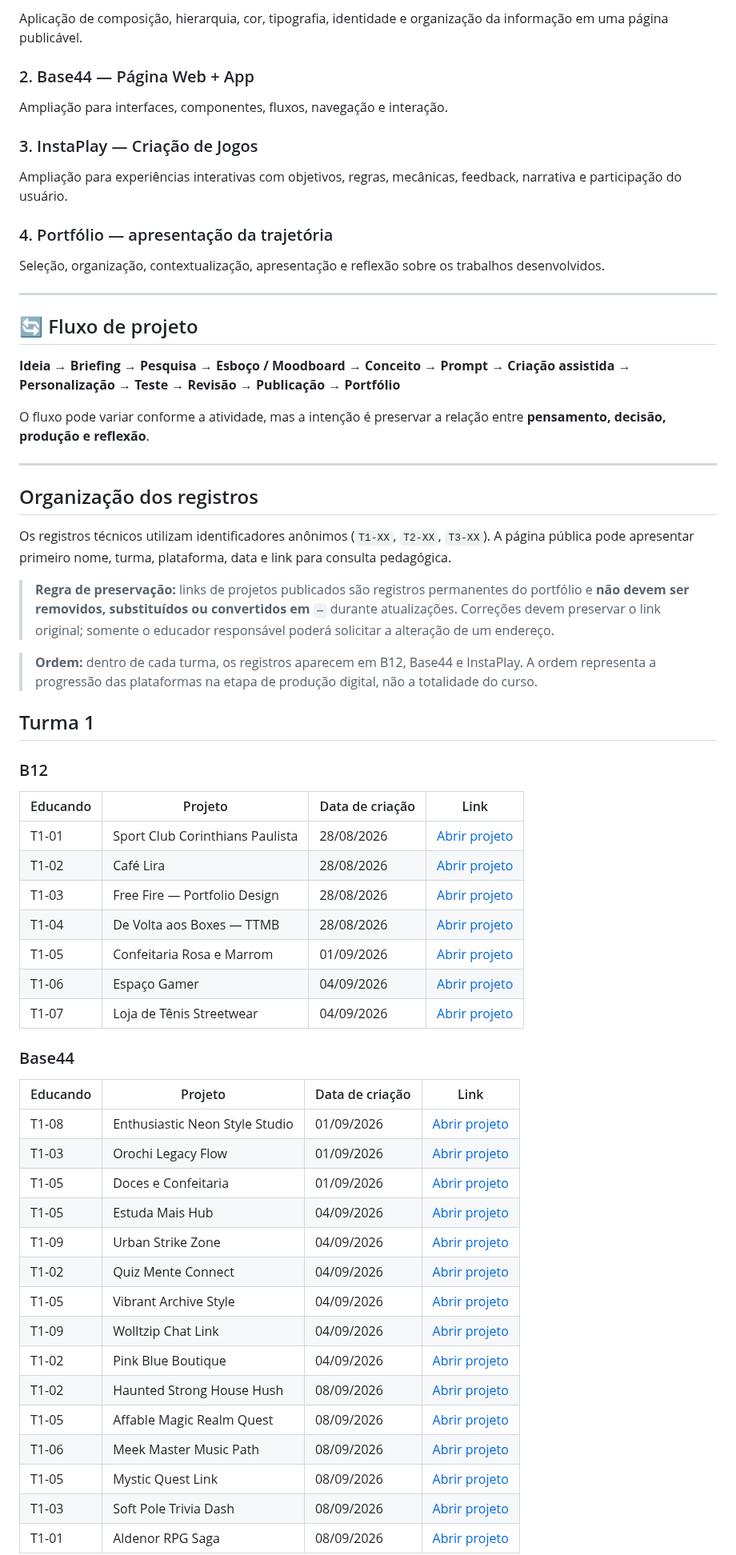
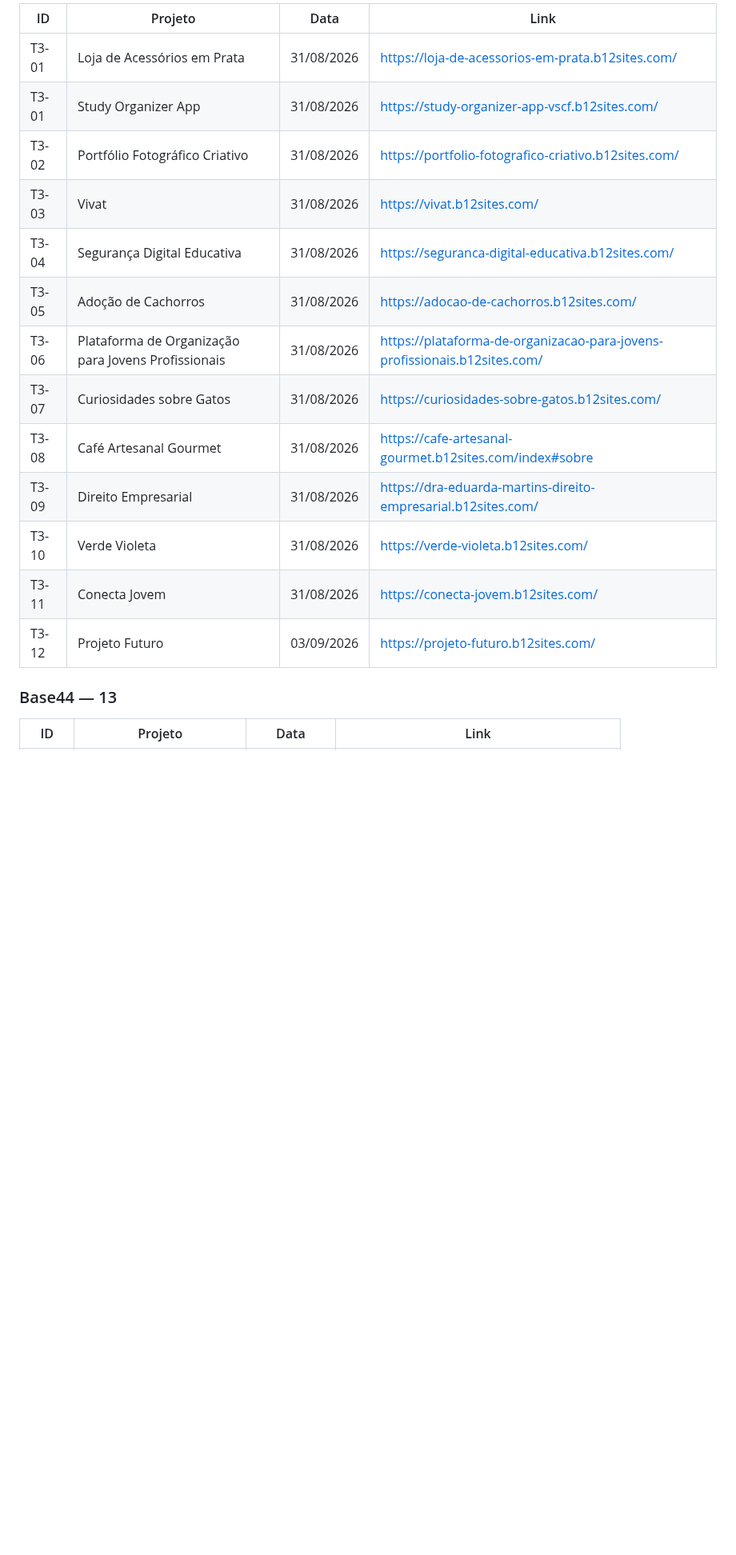
Before and after one commit to sayjinblackbelt/26_Design_Grafico, a Markdown page: docs/PORTFOLIO.md, the part around one of its changes. Shown at 80% size. GitHub-like rendering; blank space fills up the shorter version.

```diff
--- a/docs/PORTFOLIO.md
+++ b/docs/PORTFOLIO.md
@@ -70,67 +89,21 @@ A etapa atual transforma os estudos em produtos digitais e, principalmente, orga
 
-Aplicação de composição, hierarquia, cor, tipografia, identidade e organização da informação em uma página publicável.
+| ID | Projeto | Data | Link |
+|---|---|---|---|
+| T3-01 | Loja de Acessórios em Prata | 31/08/2026 | https://loja-de-acessorios-em-prata.b12sites.com/ |
+| T3-01 | Study Organizer App | 31/08/2026 | https://study-organizer-app-vscf.b12sites.com/ |
+| T3-02 | Portfólio Fotográfico Criativo | 31/08/2026 | https://portfolio-fotografico-criativo.b12sites.com/ |
+| T3-03 | Vivat | 31/08/2026 | https://vivat.b12sites.com/ |
+| T3-04 | Segurança Digital Educativa | 31/08/2026 | https://seguranca-digital-educativa.b12sites.com/ |
+| T3-05 | Adoção de Cachorros | 31/08/2026 | https://adocao-de-cachorros.b12sites.com/ |
+| T3-06 | Plataforma de Organização para Jovens Profissionais | 31/08/2026 | https://plataforma-de-organizacao-para-jovens-profissionais.b12sites.com/ |
+| T3-07 | Curiosidades sobre Gatos | 31/08/2026 | https://curiosidades-sobre-gatos.b12sites.com/ |
+| T3-08 | Café Artesanal Gourmet | 31/08/2026 | https://cafe-artesanal-gourmet.b12sites.com/index#sobre |
+| T3-09 | Direito Empresarial | 31/08/2026 | https://dra-eduarda-martins-direito-empresarial.b12sites.com/ |
+| T3-10 | Verde Violeta | 31/08/2026 | https://verde-violeta.b12sites.com/ |
+| T3-11 | Conecta Jovem | 31/08/2026 | https://conecta-jovem.b12sites.com/ |
+| T3-12 | Projeto Futuro | 03/09/2026 | https://projeto-futuro.b12sites.com/ |
 
-### 2. Base44 — Página Web + App
+### Base44 — 13
 
-Ampliação para interfaces, componentes, fluxos, navegação e interação.
-
-### 3. InstaPlay — Criação de Jogos
-
-Ampliação para experiências interativas com objetivos, regras, mecânicas, feedback, narrativa e participação do usuário.
-
-### 4. Portfólio — apresentação da trajetória
-
-Seleção, organização, contextualização, apresentação e reflexão sobre os trabalhos desenvolvidos.
-
----
-
-## 🔄 Fluxo de projeto
-
-**Ideia → Briefing → Pesquisa → Esboço / Moodboard → Conceito → Prompt → Criação assistida → Personalização → Teste → Revisão → Publicação → Portfólio**
-
-O fluxo pode variar conforme a atividade, mas a intenção é preservar a relação entre **pensamento, decisão, produção e reflexão**.
-
----
-
-## Organização dos registros
-
-Os registros técnicos utilizam identificadores anônimos (`T1-XX`, `T2-XX`, `T3-XX`). A página pública pode apresentar primeiro nome, turma, plataforma, data e link para consulta pedagógica.
-
-> **Regra de preservação:** links de projetos publicados são registros permanentes do portfólio e **não devem ser removidos, substituídos ou convertidos em `—`** durante atualizações. Correções devem preservar o link original; somente o educador responsável poderá solicitar a alteração de um endereço.
-
-> **Ordem:** dentro de cada turma, os registros aparecem em B12, Base44 e InstaPlay. A ordem representa a progressão das plataformas na etapa de produção digital, não a totalidade do curso.
-
-## Turma 1
-
-### B12
-
-| Educando | Projeto | Data de criação | Link |
+| ID | Projeto | Data | Link |
 |---|---|---|---|
-| T1-01 | Sport Club Corinthians Paulista | 28/08/2026 | [Abrir projeto](https://sport-club-corinthians-paulista.b12sites.com/) |
-| T1-02 | Café Lira | 28/08/2026 | [Abrir projeto](https://cafe-lira.b12sites.com/) |
-| T1-03 | Free Fire — Portfolio Design | 28/08/2026 | [Abrir projeto](https://free-fire-portfolio-design.b12sites.com/index#hero) |
-| T1-04 | De Volta aos Boxes — TTMB | 28/08/2026 | [Abrir projeto](https://de-volta-aos-boxes-ttmb.b12sites.com) |
-| T1-05 | Confeitaria Rosa e Marrom | 01/09/2026 | [Abrir projeto](https://confeitaria-rosa-e-marrom.b12sites.com/) |
-| T1-06 | Espaço Gamer | 04/09/2026 | [Abrir projeto](https://espaco-gamer.b12sites.com/) |
-| T1-07 | Loja de Tênis Streetwear | 04/09/2026 | [Abrir projeto](https://loja-de-tenis-streetwear.b12sites.com/) |
-
-### Base44
-
-| Educando | Projeto | Data de criação | Link |
-|---|---|---|---|
-| T1-08 | Enthusiastic Neon Style Studio | 01/09/2026 | [Abrir projeto](https://enthusiastic-neon-style-studio.base44.app) |
-| T1-03 | Orochi Legacy Flow | 01/09/2026 | [Abrir projeto](https://orochi-legacy-flow.base44.app) |
-| T1-05 | Doces e Confeitaria | 01/09/2026 | [Abrir projeto](https://doceseconfeitaria.base44.app) |
-| T1-05 | Estuda Mais Hub | 04/09/2026 | [Abrir projeto](https://interesting-estuda-mais-hub.base44.app) |
-| T1-09 | Urban Strike Zone | 04/09/2026 | [Abrir projeto](https://grumpy-urban-strike-zone.base44.app) |
-| T1-02 | Quiz Mente Connect | 04/09/2026 | [Abrir projeto](https://quiz-mente-connect.base44.app) |
-| T1-05 | Vibrant Archive Style | 04/09/2026 | [Abrir projeto](https://vibrant-archive-style.base44.app) |
-| T1-09 | Wolltzip Chat Link | 04/09/2026 | [Abrir projeto](https://wolltzip-chat-link.base44.app) |
-| T1-02 | Pink Blue Boutique | 04/09/2026 | [Abrir projeto](https://pink-blue-boutique.base44.app) |
-| T1-02 | Haunted Strong House Hush | 08/09/2026 | [Abrir projeto](https://haunted-strong-house-hush.base44.app) |
-| T1-05 | Affable Magic Realm Quest | 08/09/2026 | [Abrir projeto](https://affable-magic-realm-quest.base44.app) |
-| T1-06 | Meek Master Music Path | 08/09/2026 | [Abrir projeto](https://meek-master-music-path.base44.app) |
-| T1-05 | Mystic Quest Link | 08/09/2026 | [Abrir projeto](https://mystic-quest-link.base44.app) |
-| T1-03 | Soft Pole Trivia Dash | 08/09/2026 | [Abrir projeto](https://soft-pole-trivia-dash.base44.app) |
-| T1-01 | Aldenor RPG Saga | 08/09/2026 | [Abrir projeto](https://aldenor-rpg-saga.base44.app) |
-
```
Also changed, not shown: other parts of docs/PORTFOLIO.md (+80 -117 lines).
